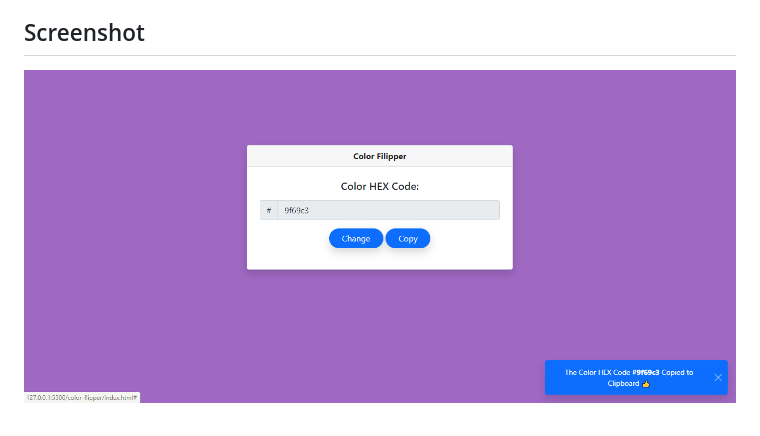
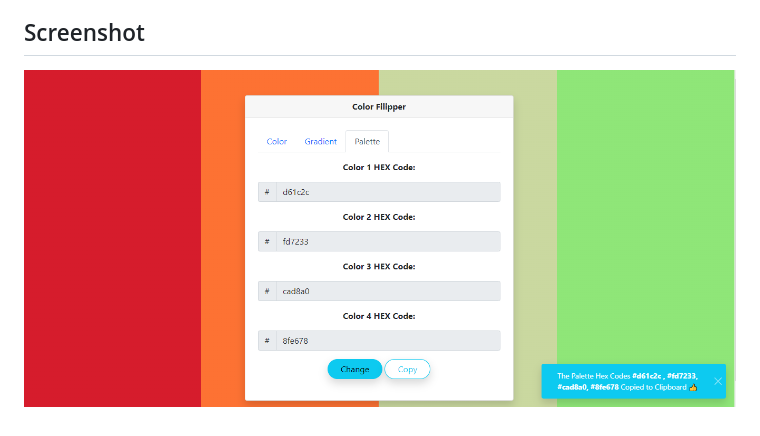
Before and after one commit to sametkoyuncu/fullstack-project-group, a Markdown page: color-flipper/README.md, the part around the change. Drawn GitHub-style; pictures changed too: color-flipper/paletteScreenshot.png (added).

Commit message:
Add new screenshot

```diff
--- a/color-flipper/README.md
+++ b/color-flipper/README.md
@@ -5,4 +5,4 @@ You can change background color randomly using the 'change' button and if you wa
 
 ## Screenshot
 
-![color-flipper-screentshot](https://github.com/sametkoyuncu/fullstack-project-group/blob/master/color-flipper/newScreenshot.png?raw=true)
+![color-flipper-screentshot](https://github.com/sametkoyuncu/fullstack-project-group/blob/master/color-flipper/paletteScreenshot.png?raw=true)
```
